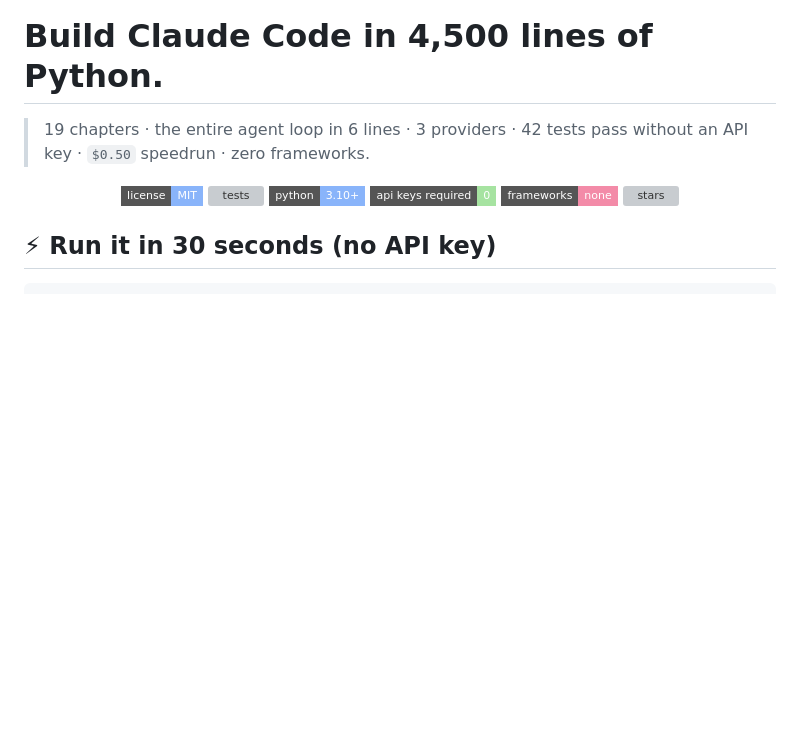
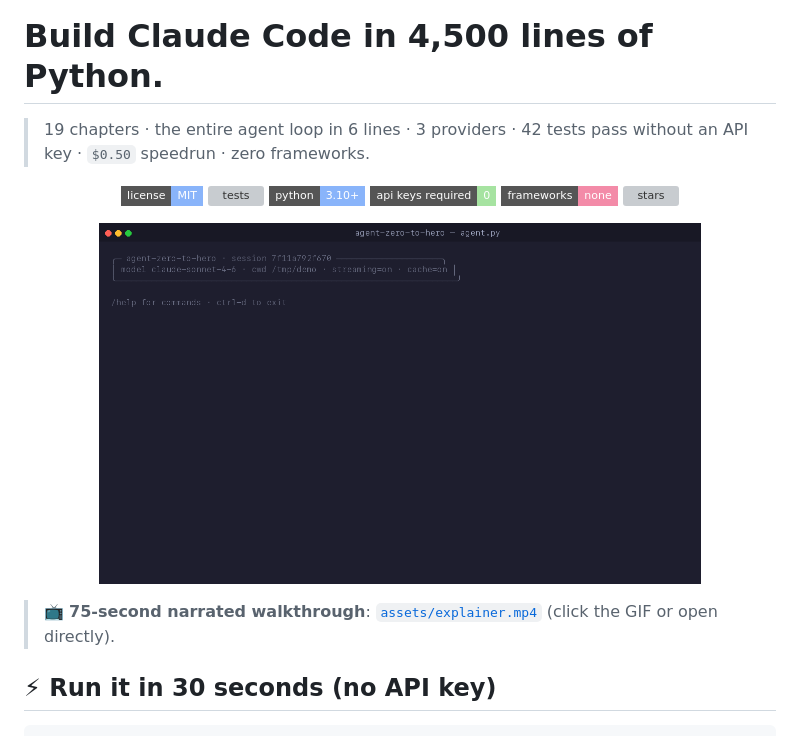
Before and after one commit to KeWang0622/agent-101, a Markdown page: README.md, the part around the change. Rendered like a GitHub page; pictures changed too: assets/launch.gif (added); badges without logos; blank space fills up the shorter version; grey boxes are pictures that could not be loaded.

```diff
--- a/README.md
+++ b/README.md
@@ -14,6 +14,14 @@
   <img src="https://img.shields.io/badge/frameworks-none-f38ba8?style=flat-square" alt="no frameworks">
   <a href="https://github.com/KeWang0622/agent-zero-to-hero/stargazers"><img src="https://img.shields.io/github/stars/KeWang0622/agent-zero-to-hero?style=flat-square" alt="stars"></a>
 </p>
+
+<p align="center">
+  <a href="https://github.com/KeWang0622/agent-zero-to-hero/raw/main/assets/explainer.mp4">
+    <img src="assets/launch.gif" alt="agent.py demo" width="80%">
+  </a>
+</p>
+
+> 📺 **75-second narrated walkthrough**: [`assets/explainer.mp4`](assets/explainer.mp4) (click the GIF or open directly).
 
 ## ⚡ Run it in 30 seconds (no API key)
 
```
Also changed, not shown: 2 other files.
